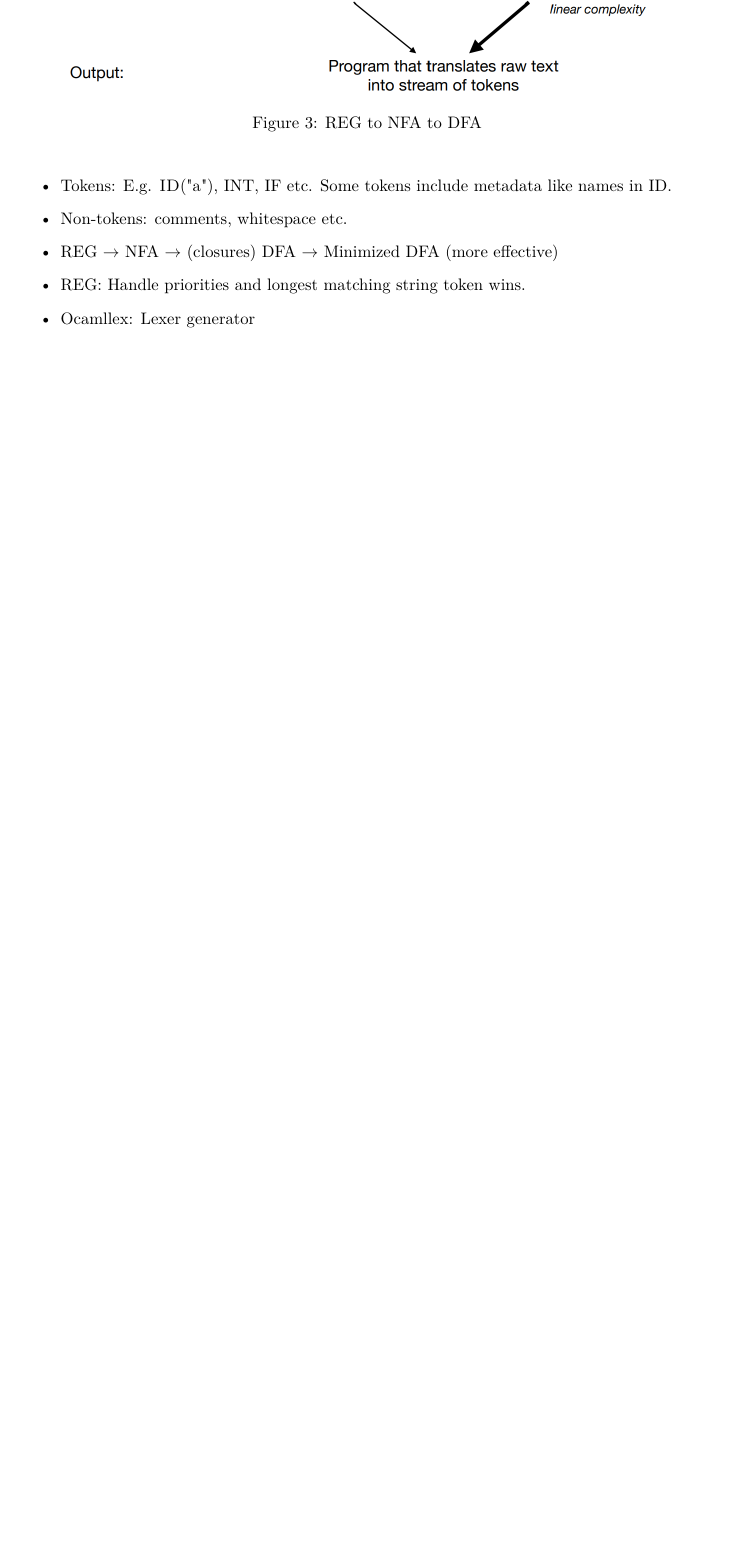
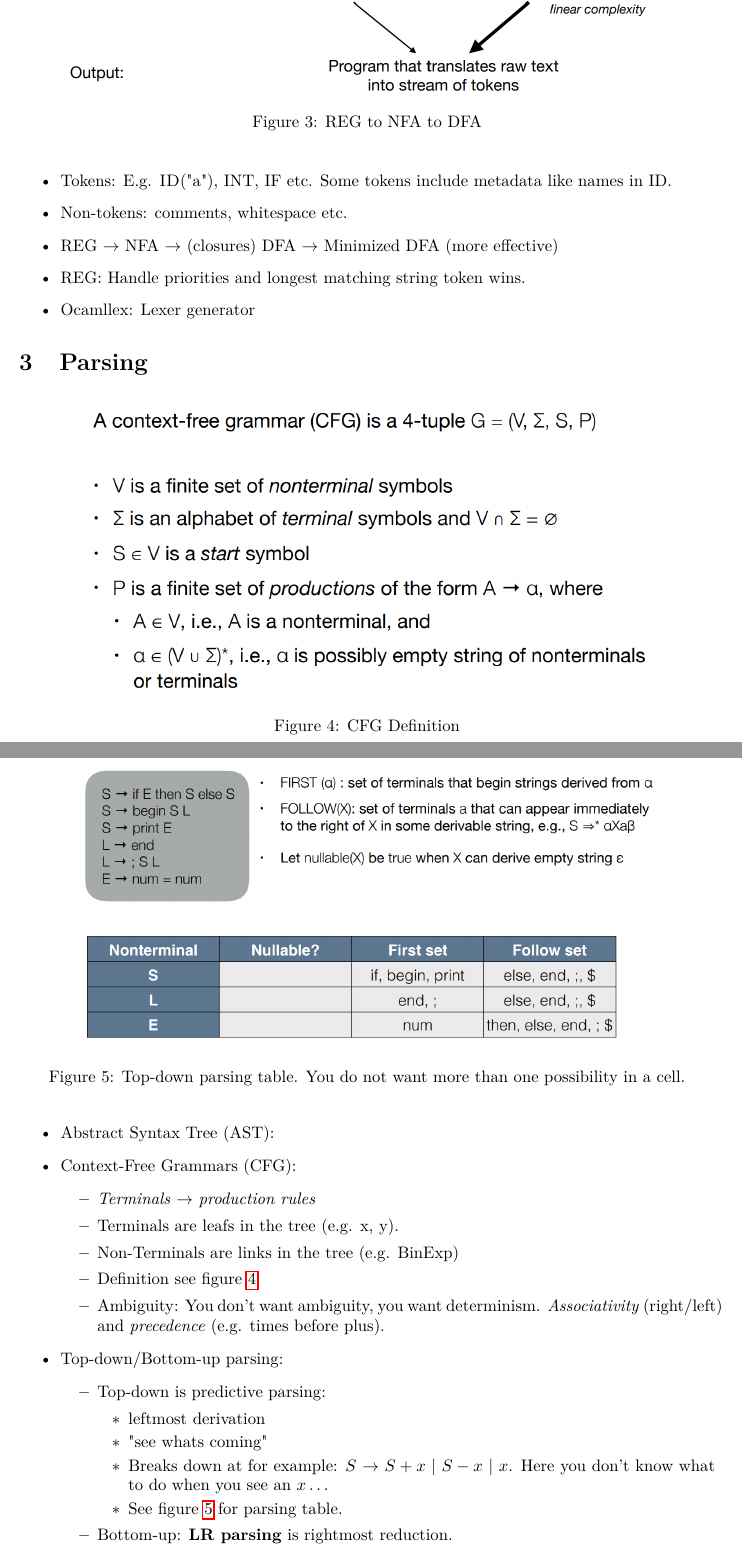
Before and after one commit to arcuo/dovs_noter, a LaTeX document (main.tex): part of page 3 of 3 before the commit and two parts of pages 3 and 4 of 4 after it, the two joined at a grey line, cut so that both start at the same text, the shorter picture padded with empty space. Compiled offline with pdfLaTeX.

Commit message:
parsing 1/2

```diff
--- a/main.tex
+++ b/main.tex
@@ -72,4 +72,43 @@
     \item Ocamllex: Lexer generator
 \end{itemize}
 
+\section{Parsing}
+
+\begin{figure}[h]
+    \centering
+    \includegraphics[scale=0.35]{assets/cfg_def.png}
+    \caption{CFG Definition}
+    \label{fig:cfg}
+\end{figure}
+
+\begin{figure}[h]
+    \centering
+    \includegraphics[scale=0.35]{assets/top-down_parsing_table.png}
+    \caption{Top-down parsing table. You do not want more than one possibility in a cell.}
+    \label{fig:top-down}
+\end{figure}
+
+\begin{itemize}
+    \item Abstract Syntax Tree (AST):
+    \item Context-Free Grammars (CFG):
+    \begin{itemize}
+        \item \textit{Terminals} $\rightarrow$ \textit{production rules}
+        \item Terminals are leafs in the tree (e.g. x, y).
+        \item Non-Terminals are links in the tree (e.g. BinExp)
+        \item Definition see figure \ref{fig:cfg}.
+        \item Ambiguity: You don't want ambiguity, you want determinism. \textit{Associativity} (right/left) and \textit{precedence} (e.g. times before plus).
+    \end{itemize}
+    \item Top-down/Bottom-up parsing:
+    \begin{itemize}
+        \item Top-down is predictive parsing:
+        \begin{itemize}
+            \item leftmost derivation
+            \item "see whats coming"
+            \item Breaks down at for example: $S$ $\rightarrow$ $S+x$ | $S-x$ | $x$. Here you don't know what to do when you see an $x\dots$
+            \item See figure \ref{fig:top-down} for parsing table.
+        \end{itemize}
+        \item Bottom-up: \textbf{LR parsing} is rightmost reduction.
+    \end{itemize}
+\end{itemize}
+
 \end{document}
```
Also changed, not shown: assets/cfg_def.png (added), assets/top-down_parsing_table.png (added), out/main.pdf, 7 other files.
